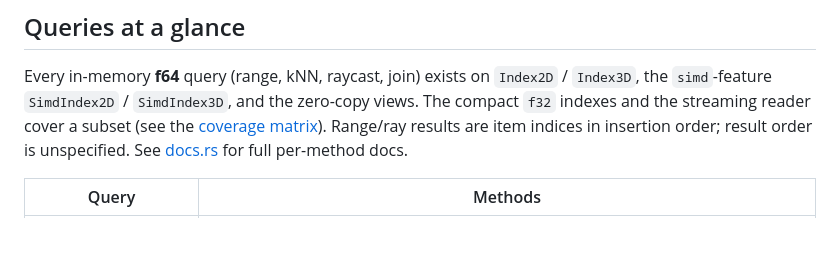
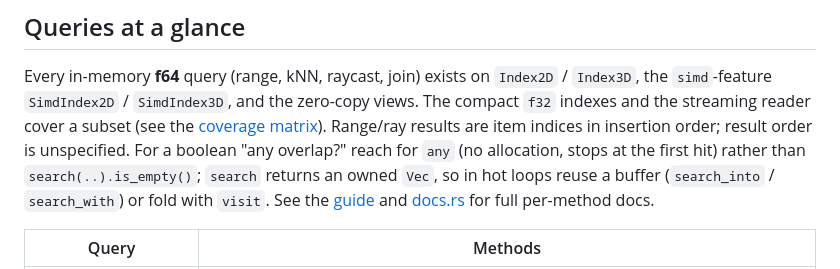
Before and after one commit to Filyus/packed_spatial_index, a Markdown page: README.md, the part around the change. GitHub-like rendering; blank space fills up the shorter version.

```diff
--- a/README.md
+++ b/README.md
@@ -68,7 +68,11 @@ Every in-memory **f64** query (range, kNN, raycast, join) exists on `Index2D` /
 `Index3D`, the `simd`-feature `SimdIndex2D` / `SimdIndex3D`, and the zero-copy
 views. The compact `f32` indexes and the streaming reader cover a subset (see
 the [coverage matrix](#coverage-matrix)). Range/ray results are item indices in
-insertion order; result order is unspecified. See
+insertion order; result order is unspecified. For a boolean "any overlap?" reach
+for `any` (no allocation, stops at the first hit) rather than
+`search(..).is_empty()`; `search` returns an owned `Vec`, so in hot loops reuse a
+buffer (`search_into` / `search_with`) or fold with `visit`. See the
+[guide](docs/guide.md#choosing-a-query-method) and
 [docs.rs](https://docs.rs/packed_spatial_index) for full per-method docs.
 
 | Query | Methods |
```
Also changed, not shown: docs/guide.md (+14 -4 lines).
